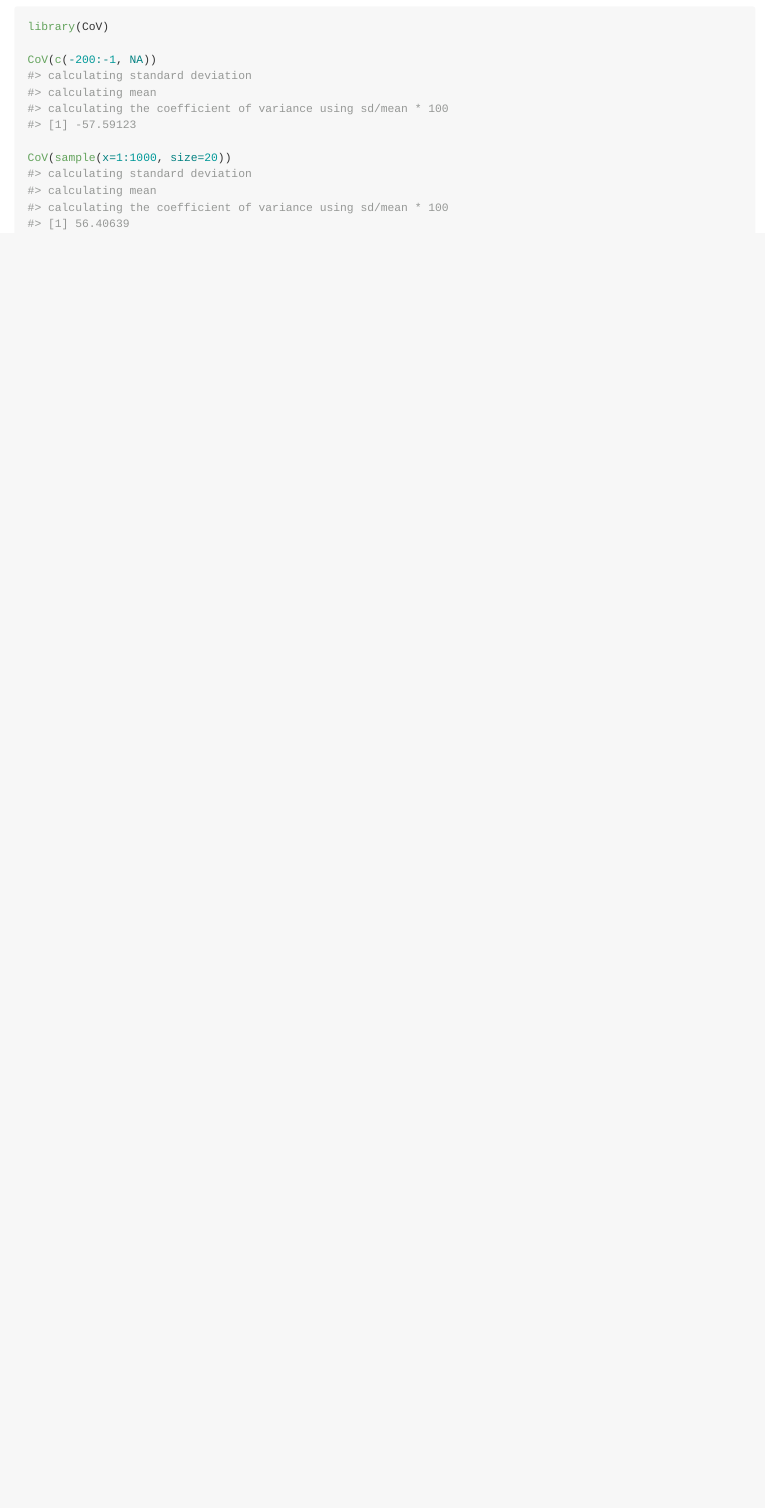
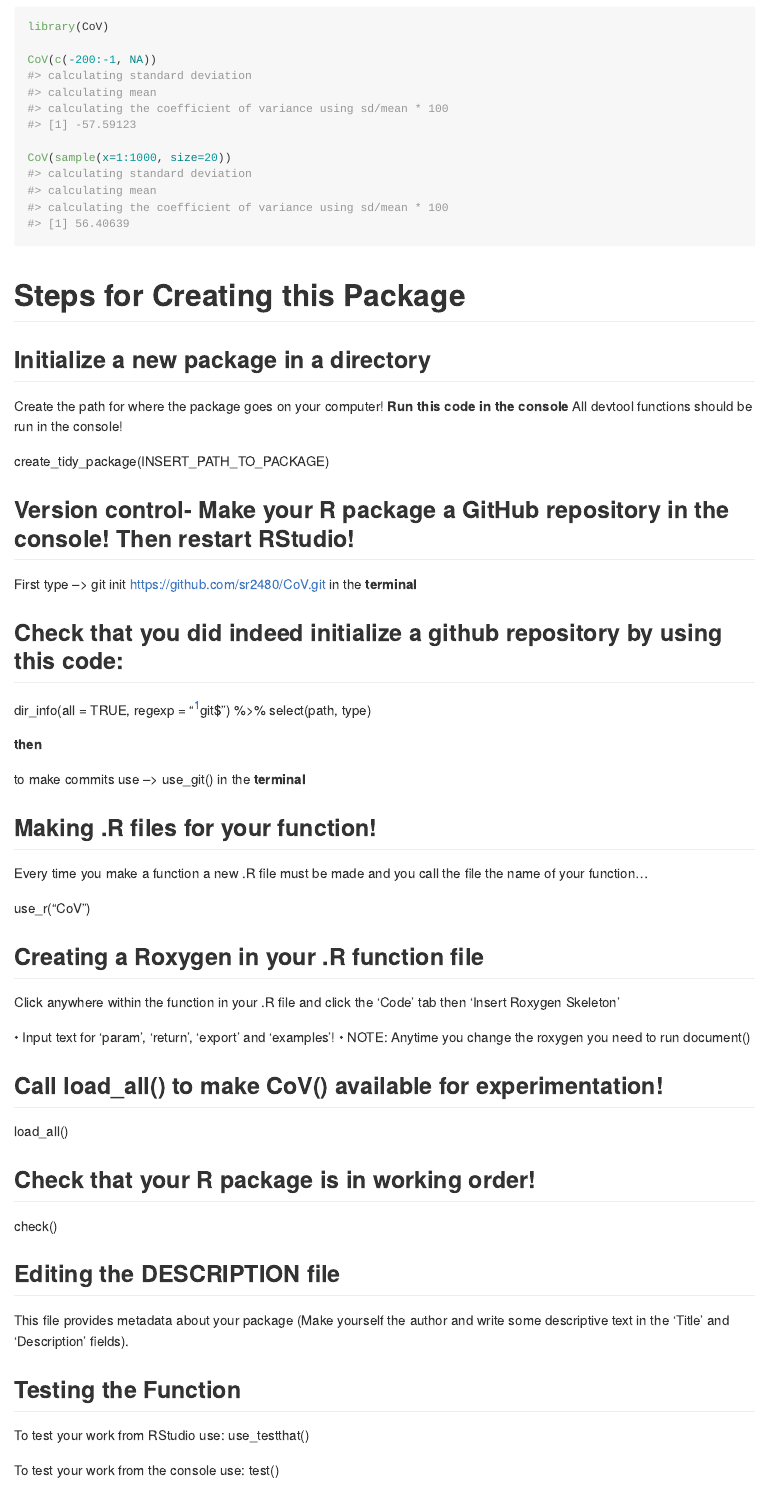
Before and after one commit to sr2480/CoV, an R Markdown document (README.Rmd): the page in a window 1100 px wide, from 840 px down. Rendered offline with R 4.5, knitr and Pandoc, with nearby package versions; code that draws random numbers runs with fixed seeds of ours.

Commit message:
Initial commit

````diff
--- a/README.Rmd
+++ b/README.Rmd
@@ -53,3 +53,57 @@ CoV(c(-200:-1, NA))
 
 CoV(sample(x=1:1000, size=20))
 ```
+
+# Steps for Creating this Package
+
+## Initialize a new package in a directory
+
+Create the path for where the package goes on your computer! **Run this code in the console** All devtool functions should be run in the console!
+
+create_tidy_package(INSERT_PATH_TO_PACKAGE)
+
+## Version control- Make your R package a GitHub repository in the console! Then restart RStudio!
+
+First type --> git init https://github.com/sr2480/CoV.git in the **terminal**
+
+## Check that you did indeed initialize a github repository by using this code:
+
+dir_info(all = TRUE, regexp = "^[.]git$") %>%
+  select(path, type)
+
+**then**
+
+to make commits use --> use_git() in the **terminal**
+
+## Making .R files for your function!
+
+Every time you make a function a new .R file must be made and you call the file the name of your function...
+
+use_r(“CoV”)
+
+## Creating a Roxygen in your .R function file
+
+Click anywhere within the function in your .R file and click the 'Code' tab then 'Insert Roxygen Skeleton'
+
+•	Input text for ‘param’, ‘return’, ‘export’ and ‘examples’!
+•	NOTE: Anytime you change the roxygen you need to run document()
+
+## Call load_all() to make CoV() available for experimentation!
+
+load_all()
+
+## Check that your R package is in working order!
+
+check()
+
+## Editing the DESCRIPTION file
+
+This file provides metadata about your package (Make yourself the author and write some descriptive text in the ‘Title’ and ‘Description’ fields).
+
+## Testing the Function
+
+To test your work from RStudio use:
+use_testthat()
+
+To test your work from the console use:
+test()
````
Also changed, not shown: README.md, README.Rmd (19 more changed lines), 1 other file.
